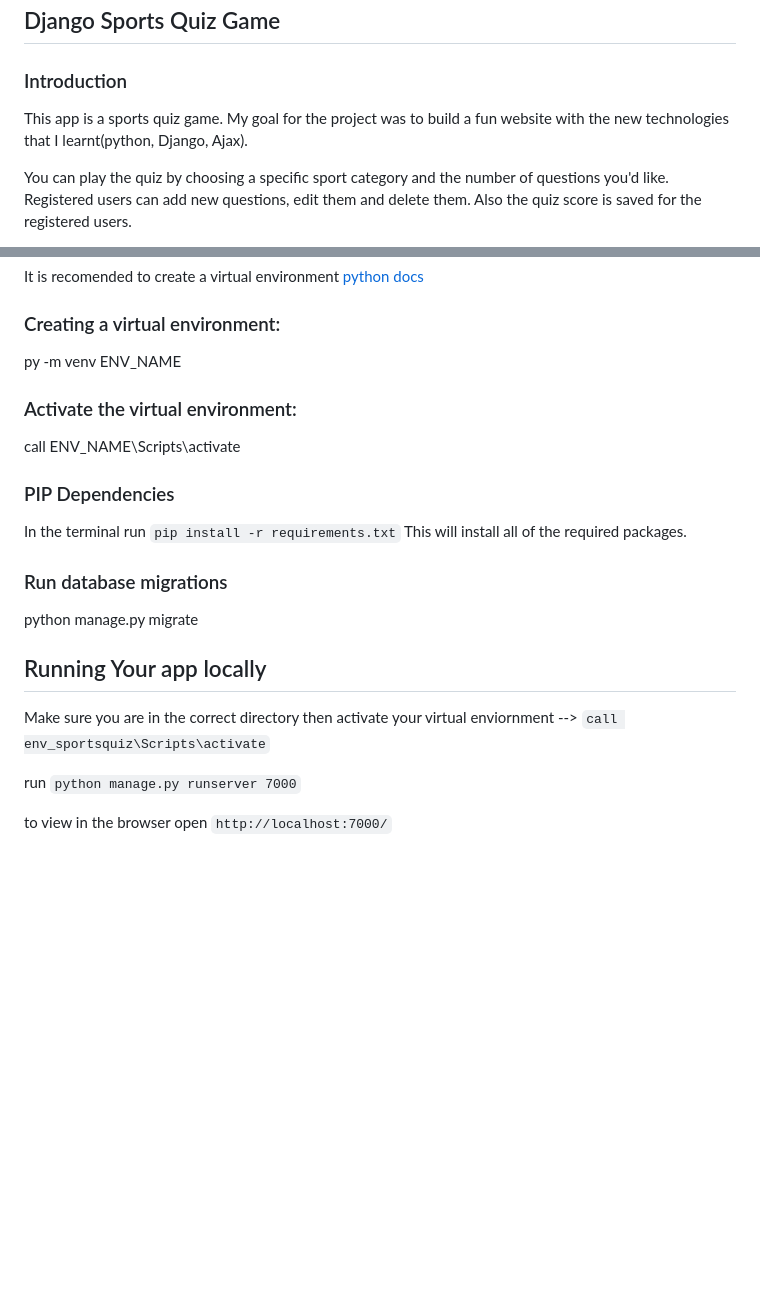
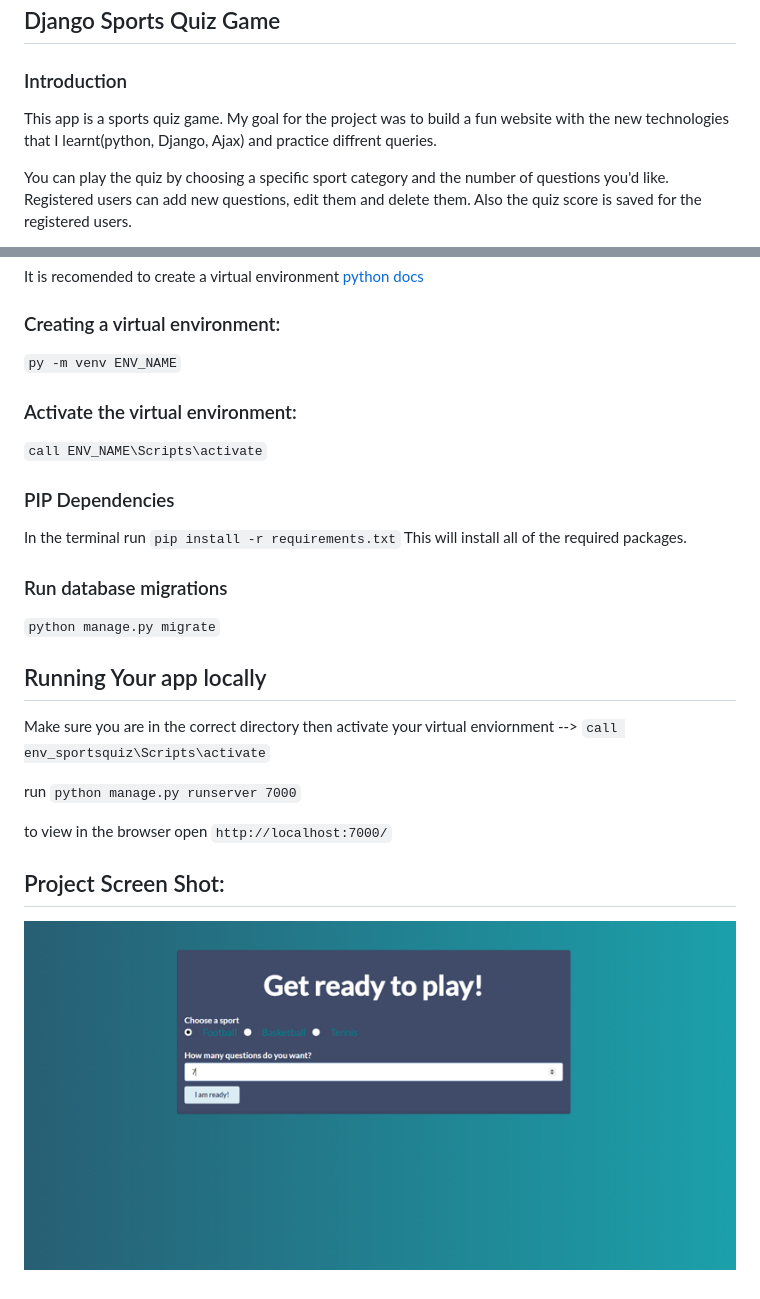
Before and after one commit to MaryamWeb/Sports-Quiz, a Markdown page: README.md, 2 parts joined by grey strips. Drawn GitHub-style; pictures changed too: screenshots/playgame.png (added); blank space fills up the shorter version.

```diff
--- a/README.md
+++ b/README.md
@@ -1,6 +1,6 @@
 ## Django Sports Quiz Game
 ### Introduction
-This app is a sports quiz game. My goal for the project was to build a fun website with the new technologies that I learnt(python, Django, Ajax).
+This app is a sports quiz game. My goal for the project was to build a fun website with the new technologies that I learnt(python, Django, Ajax) and practice diffrent queries.
 
 You can play the quiz by choosing a specific sport category and the number of questions you'd like. Registered users can add new questions, edit them and delete them. Also the quiz score is saved for the registered users.
 
@@ -21,16 +21,16 @@ Django
 It is recomended to create a virtual environment [python docs](https://packaging.python.org/guides/installing-using-pip-and-virtual-environments/)
 
 ### Creating a virtual environment:
-py -m venv ENV_NAME
+`py -m venv ENV_NAME`
 
 ### Activate the virtual environment:
-call ENV_NAME\Scripts\activate
+`call ENV_NAME\Scripts\activate`
 
 ### PIP Dependencies
 In the terminal run `pip install -r requirements.txt` This will install all of the required packages.
 
 ### Run database migrations
-python manage.py migrate
+`python manage.py migrate`
 
 ## Running Your app locally
 Make sure you are in the correct directory then activate your virtual enviornment   --> `call env_sportsquiz\Scripts\activate`
@@ -38,3 +38,6 @@ Make sure you are in the correct directory then activate your virtual enviornmen
 run `python manage.py runserver 7000`
 
 to view in the browser open `http://localhost:7000/`
+
+## Project Screen Shot:
+![alt text](screenshots/playgame.png "Start game page")
```
